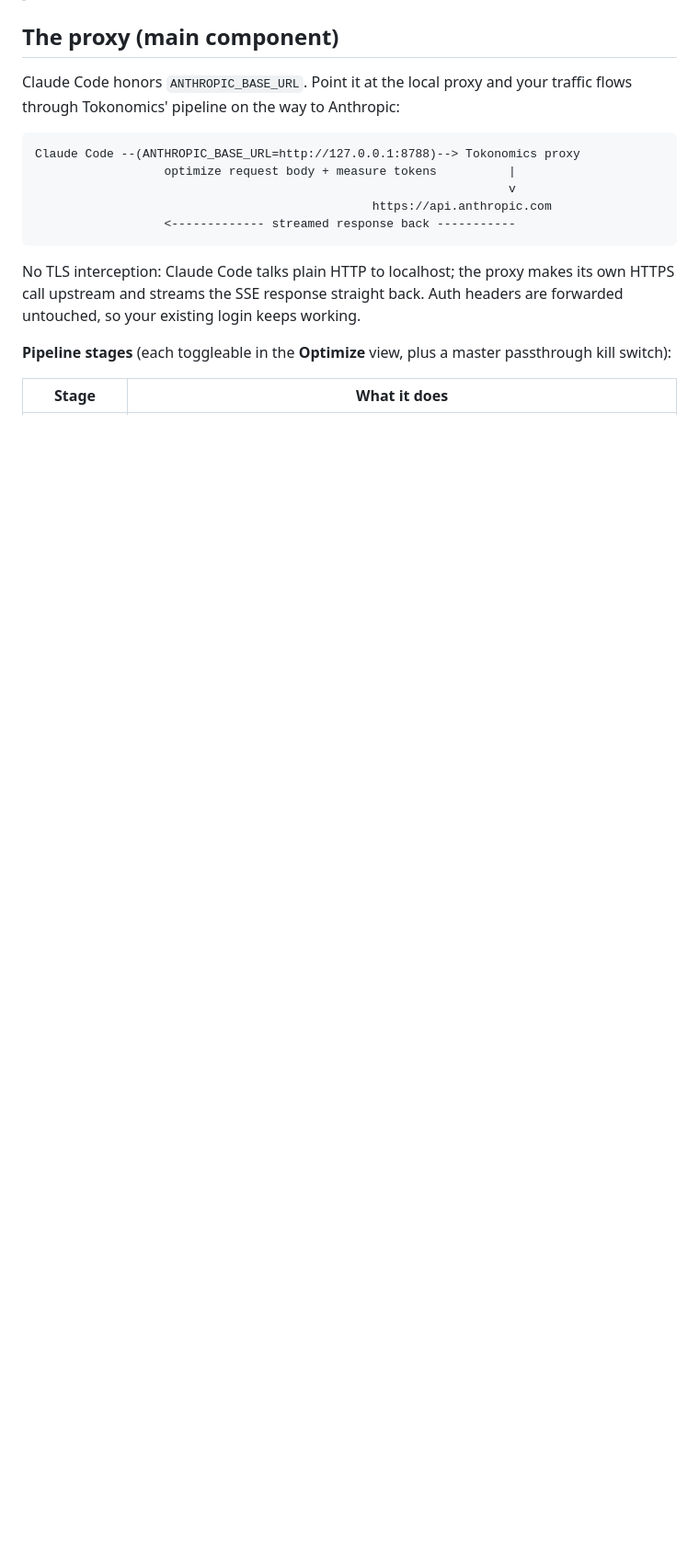
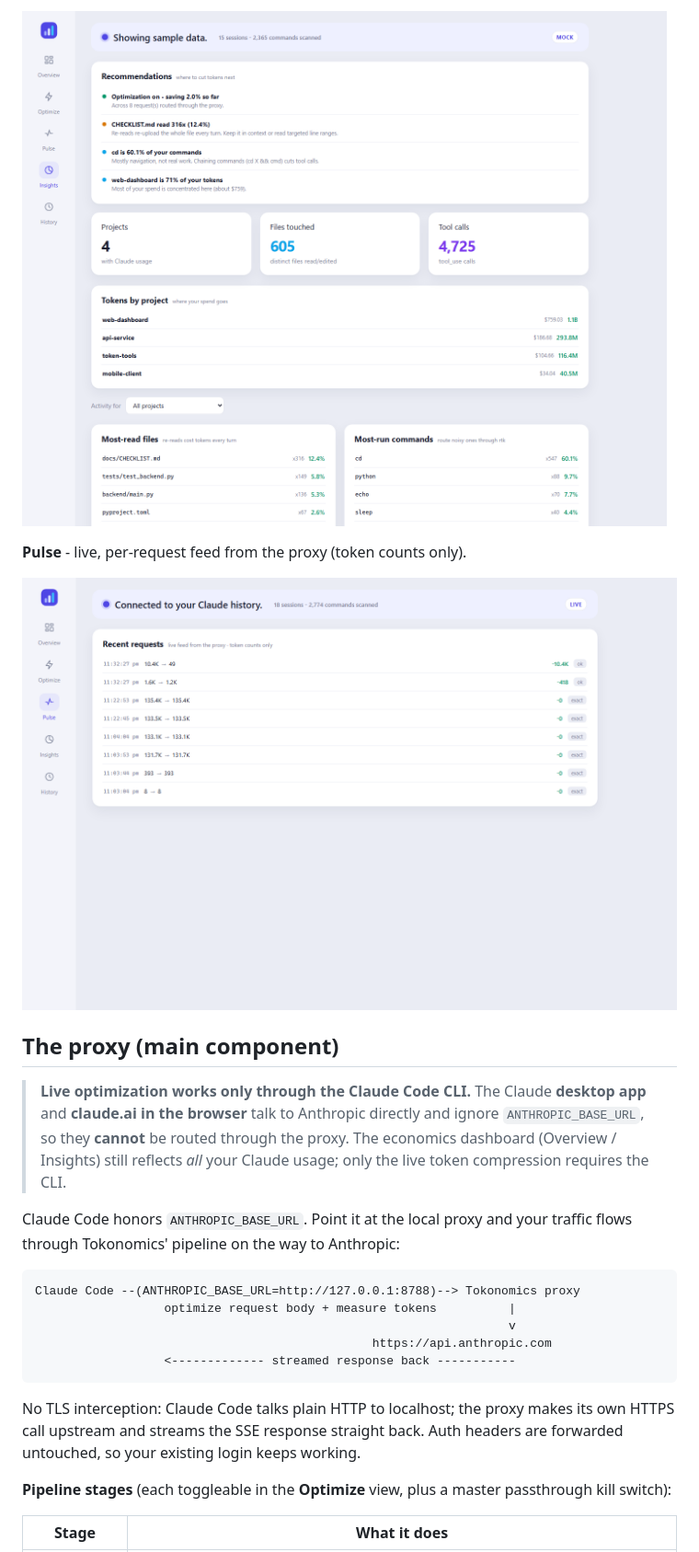
Before and after one commit to itsravinder/tokonomics, a Markdown page: README.md, the part around one of its changes. Shown at 92% size. Rendered like a GitHub page; pictures changed too: docs/screenshots/insights.png (added), docs/screenshots/pulse.png (added); blank space fills up the shorter version.

```diff
--- a/README.md
+++ b/README.md
@@ -19,4 +33,16 @@ Tokonomics is two things in one local app:
+![Insights](docs/screenshots/insights.png)
+
+**Pulse** - live, per-request feed from the proxy (token counts only).
+
+![Pulse](docs/screenshots/pulse.png)
+
 ## The proxy (main component)
+
+> **Live optimization works only through the Claude Code CLI.**
+> The Claude **desktop app** and **claude.ai in the browser** talk to Anthropic
+> directly and ignore `ANTHROPIC_BASE_URL`, so they **cannot** be routed through
+> the proxy. The economics dashboard (Overview / Insights) still reflects *all*
+> your Claude usage; only the live token compression requires the CLI.
 
 Claude Code honors `ANTHROPIC_BASE_URL`. Point it at the local proxy and your
 traffic flows through Tokonomics' pipeline on the way to Anthropic:
```
Also changed, not shown: other parts of README.md (+14 -0 lines), docs/screenshots/optimize.png (added), docs/screenshots/overview.png (added), 3 other files.
